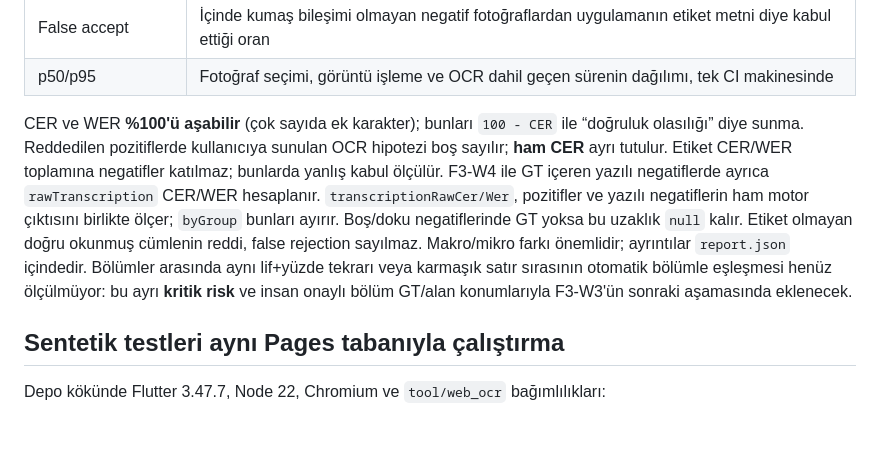
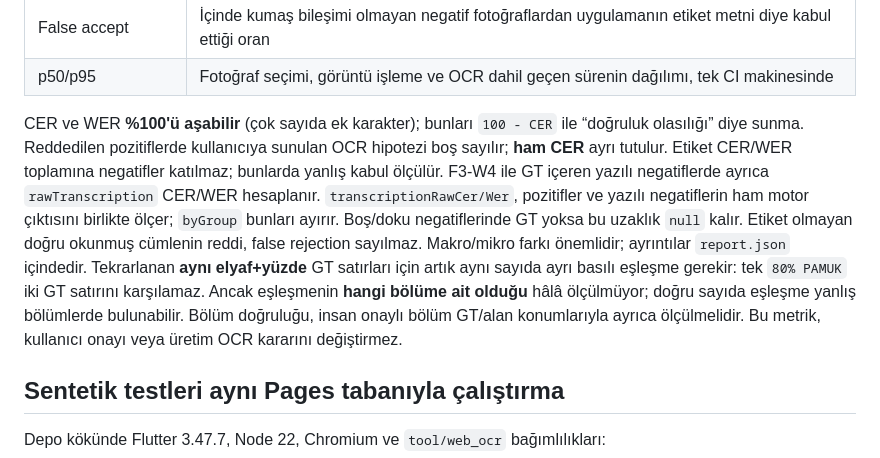
Before and after one commit to mehmetyildiz03/etiket, a Markdown page: docs/OCR_BENCHMARK.md, the part around the change. GitHub-like rendering; blank space fills up the shorter version.

Commit message:
docs(D4.4): explain repeated-pair scoring and remaining section limits

```diff
--- a/docs/OCR_BENCHMARK.md
+++ b/docs/OCR_BENCHMARK.md
@@ -17,7 +17,7 @@
 | False accept | İçinde kumaş bileşimi olmayan negatif fotoğraflardan uygulamanın etiket metni diye kabul ettiği oran |
 | p50/p95 | Fotoğraf seçimi, görüntü işleme ve OCR dahil geçen sürenin dağılımı, tek CI makinesinde |
 
-CER ve WER **%100'ü aşabilir** (çok sayıda ek karakter); bunları `100 - CER` ile “doğruluk olasılığı” diye sunma. Reddedilen pozitiflerde kullanıcıya sunulan OCR hipotezi boş sayılır; **ham CER** ayrı tutulur. Etiket CER/WER toplamına negatifler katılmaz; bunlarda yanlış kabul ölçülür. F3-W4 ile GT içeren yazılı negatiflerde ayrıca `rawTranscription` CER/WER hesaplanır. `transcriptionRawCer/Wer`, pozitifler ve yazılı negatiflerin ham motor çıktısını birlikte ölçer; `byGroup` bunları ayırır. Boş/doku negatiflerinde GT yoksa bu uzaklık `null` kalır. Etiket olmayan doğru okunmuş cümlenin reddi, false rejection sayılmaz. Makro/mikro farkı önemlidir; ayrıntılar `report.json` içindedir. Bölümler arasında aynı lif+yüzde tekrarı veya karmaşık satır sırasının otomatik bölümle eşleşmesi henüz ölçülmüyor: bu ayrı **kritik risk** ve insan onaylı bölüm GT/alan konumlarıyla F3-W3'ün sonraki aşamasında eklenecek.
+CER ve WER **%100'ü aşabilir** (çok sayıda ek karakter); bunları `100 - CER` ile “doğruluk olasılığı” diye sunma. Reddedilen pozitiflerde kullanıcıya sunulan OCR hipotezi boş sayılır; **ham CER** ayrı tutulur. Etiket CER/WER toplamına negatifler katılmaz; bunlarda yanlış kabul ölçülür. F3-W4 ile GT içeren yazılı negatiflerde ayrıca `rawTranscription` CER/WER hesaplanır. `transcriptionRawCer/Wer`, pozitifler ve yazılı negatiflerin ham motor çıktısını birlikte ölçer; `byGroup` bunları ayırır. Boş/doku negatiflerinde GT yoksa bu uzaklık `null` kalır. Etiket olmayan doğru okunmuş cümlenin reddi, false rejection sayılmaz. Makro/mikro farkı önemlidir; ayrıntılar `report.json` içindedir. Tekrarlanan **aynı elyaf+yüzde** GT satırları için artık aynı sayıda ayrı basılı eşleşme gerekir: tek `80% PAMUK` iki GT satırını karşılamaz. Ancak eşleşmenin **hangi bölüme ait olduğu** hâlâ ölçülmüyor; doğru sayıda eşleşme yanlış bölümlerde bulunabilir. Bölüm doğruluğu, insan onaylı bölüm GT/alan konumlarıyla ayrıca ölçülmelidir. Bu metrik, kullanıcı onayı veya üretim OCR kararını değiştirmez.
 
 ## Sentetik testleri aynı Pages tabanıyla çalıştırma
 
```
